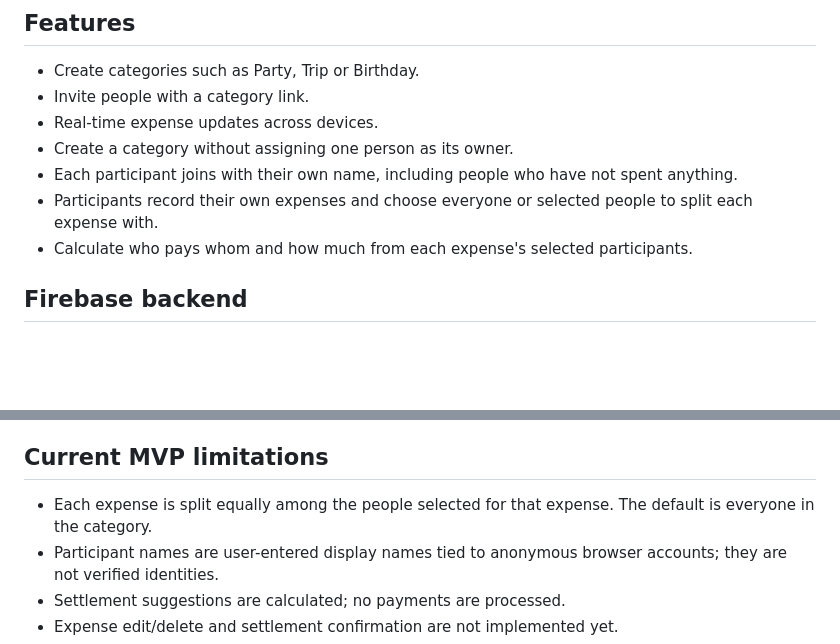
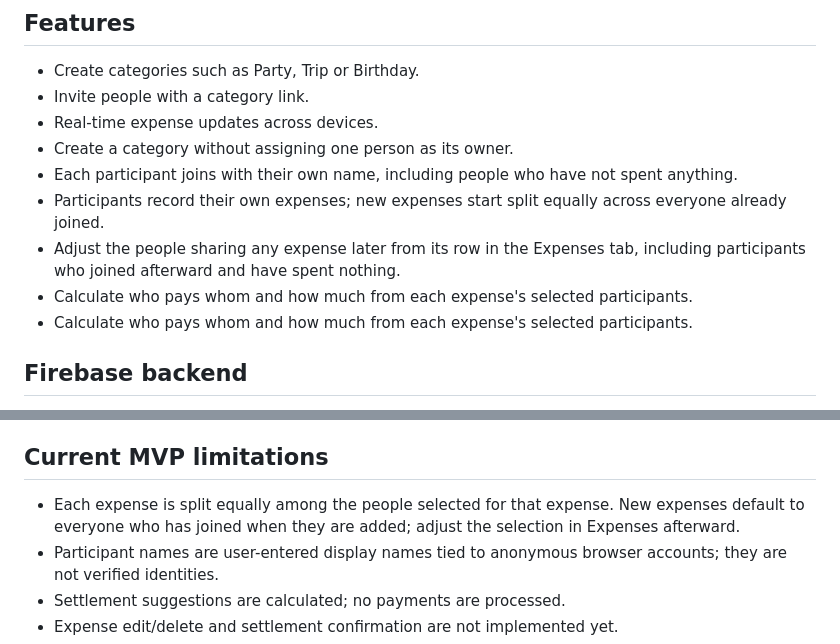
Before and after one commit to deepzsdr21-cmd/SplitMate, a Markdown page: README.md, 2 parts joined by grey strips. Drawn GitHub-style; blank space fills up the shorter version.

Commit message:
Document per-expense split adjustment

```diff
--- a/README.md
+++ b/README.md
@@ -8,7 +8,9 @@ A mobile-friendly shared expense splitting website built with HTML, CSS, JavaScr
 - Real-time expense updates across devices.
 - Create a category without assigning one person as its owner.
 - Each participant joins with their own name, including people who have not spent anything.
-- Participants record their own expenses and choose everyone or selected people to split each expense with.
+- Participants record their own expenses; new expenses start split equally across everyone already joined.
+- Adjust the people sharing any expense later from its row in the Expenses tab, including participants who joined afterward and have spent nothing.
+- Calculate who pays whom and how much from each expense's selected participants.
 - Calculate who pays whom and how much from each expense's selected participants.
 
 ## Firebase backend
@@ -53,7 +55,7 @@ The live site will be available at [https://splitmate-8ce1a.web.app](https://spl
 After deployment, open the URL and create a category. Share its invite link with participants, then add an expense to confirm the live updates.
 
 ## Current MVP limitations
-- Each expense is split equally among the people selected for that expense. The default is everyone in the category.
+- Each expense is split equally among the people selected for that expense. New expenses default to everyone who has joined when they are added; adjust the selection in Expenses afterward.
 - Participant names are user-entered display names tied to anonymous browser accounts; they are not verified identities.
 - Settlement suggestions are calculated; no payments are processed.
 - Expense edit/delete and settlement confirmation are not implemented yet.
```
